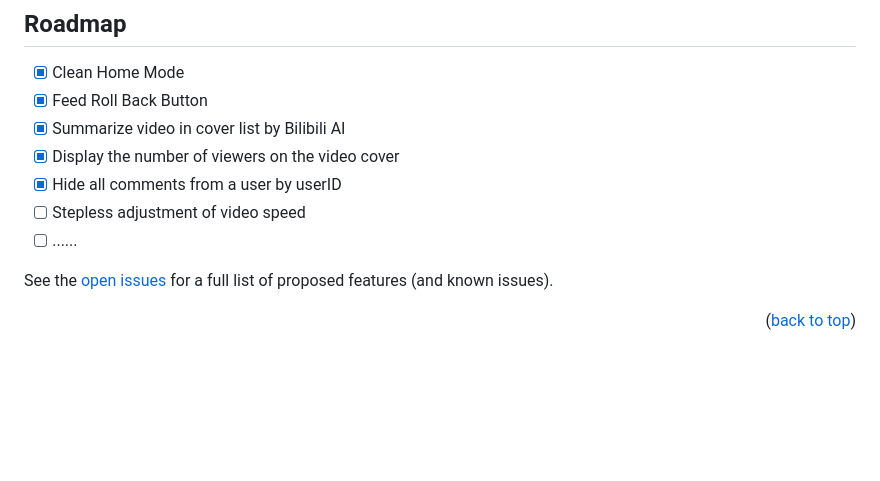
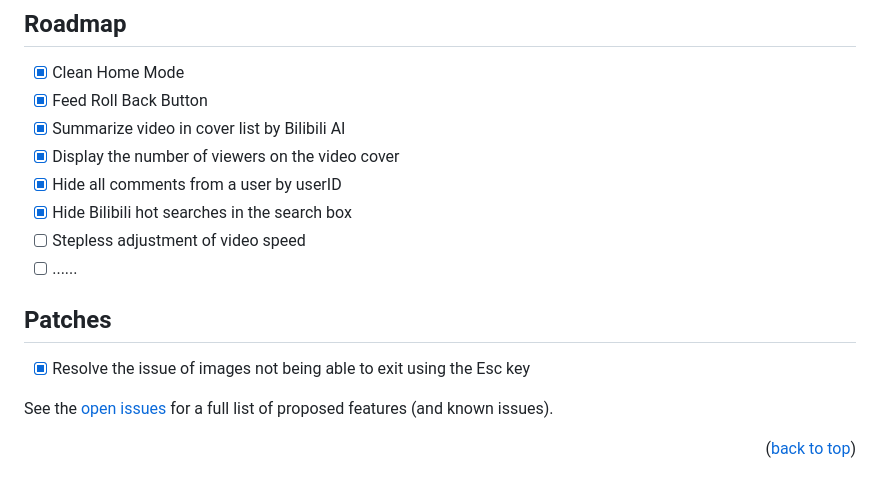
Before and after one commit to 0xlau/biliplus, a Markdown page: README.md, the part around the change. Drawn GitHub-style; blank space fills up the shorter version.

```diff
--- a/README.md
+++ b/README.md
@@ -134,8 +134,13 @@ _Below is an example of how you can manual installing from source code._
 - [x] Summarize video in cover list by Bilibili AI
 - [x] Display the number of viewers on the video cover
 - [x] Hide all comments from a user by userID
+- [x] Hide Bilibili hot searches in the search box
 - [ ] Stepless adjustment of video speed
 - [ ] ......
+
+## Patches
+
+- [x] Resolve the issue of images not being able to exit using the Esc key
 
 See the [open issues](https://github.com/0xlau/biliplus/issues) for a full list of proposed features (and known issues).
 
```
Also changed, not shown: README.zh.md (+8 -3 lines).
